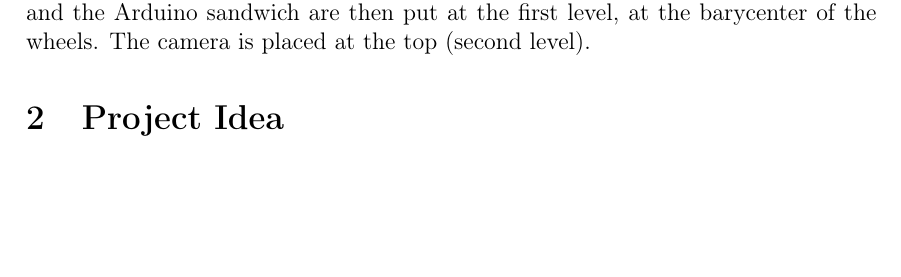
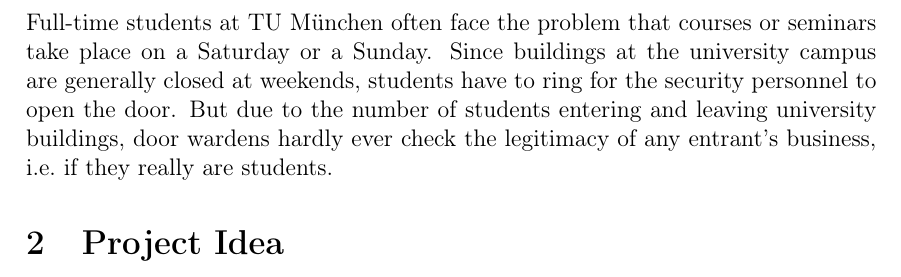
Before and after one commit to grandcat/tum_getin, a LaTeX document (idea_report/report.tex, which reads idea_report/1_introduction.tex): part of page 2 of 3, cut at the place of the change, the shorter picture padded with empty space. Compiled offline with pdfLaTeX; a LaTeX package or settings file that is missing is left out.

Commit message:
Intro v0.1

```diff
--- a/idea_report/1_introduction.tex
+++ b/idea_report/1_introduction.tex
@@ -5,5 +5,5 @@
 
 \section{Introduction}
 
-\subsection{First robot}
-At the beginning, we thought about a robot (see figure \ref{img:robot1}) with two wheels (controlled by the two motors) in the front and a castor wheel in the back. The NUC and the Arduino sandwich are then put at the first level, at the barycenter of the wheels. The camera is placed at the top (second level).
+Full-time students at TU München often face the problem that courses or seminars take place on a Saturday or a Sunday.
+Since buildings at the university campus are generally closed at weekends, students have to ring for the security personnel to open the door. But due to the number of students entering and leaving university buildings, door wardens hardly ever check the legitimacy of any entrant's business, i.e.~if they really are students.
--- a/idea_report/report.tex
+++ b/idea_report/report.tex
@@ -2,7 +2,8 @@
 
 \usepackage[english]{babel}
 \usepackage[T1]{fontenc}
-\usepackage[latin1]{inputenc}
+%\usepackage[latin1]{inputenc}
+\usepackage[utf8]{inputenc}
 
 %\usepackage{colortbl}
 \usepackage[usenames,dvipsnames]{color} % for code listings
```
